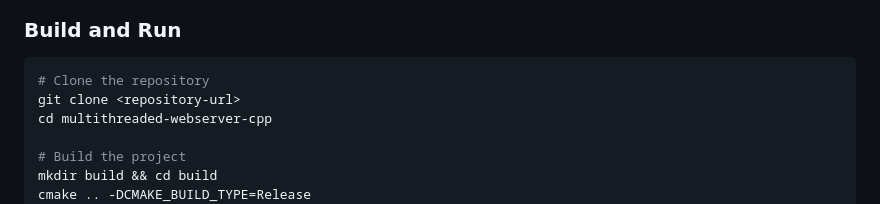
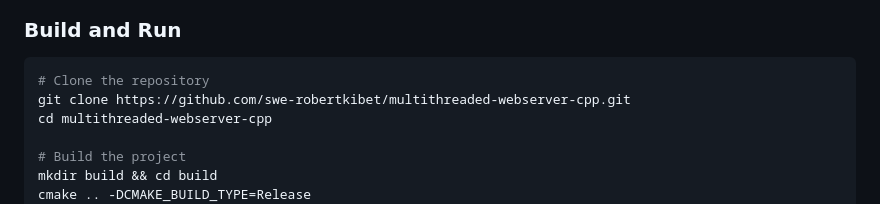
Before and after one commit to swe-robertkibet/multithreaded-webserver-cpp, a Markdown page: README.md, the part around one of its changes. Drawn GitHub-style.

````diff
--- a/README.md
+++ b/README.md
@@ -151,7 +151,7 @@ This detailed flowchart illustrates the complete request lifecycle with decision
 
 ```bash
 # Clone the repository
-git clone <repository-url>
+git clone https://github.com/swe-robertkibet/multithreaded-webserver-cpp.git
 cd multithreaded-webserver-cpp
 
 # Build the project
````
Also changed, not shown: other parts of README.md (+6 -6 lines).
